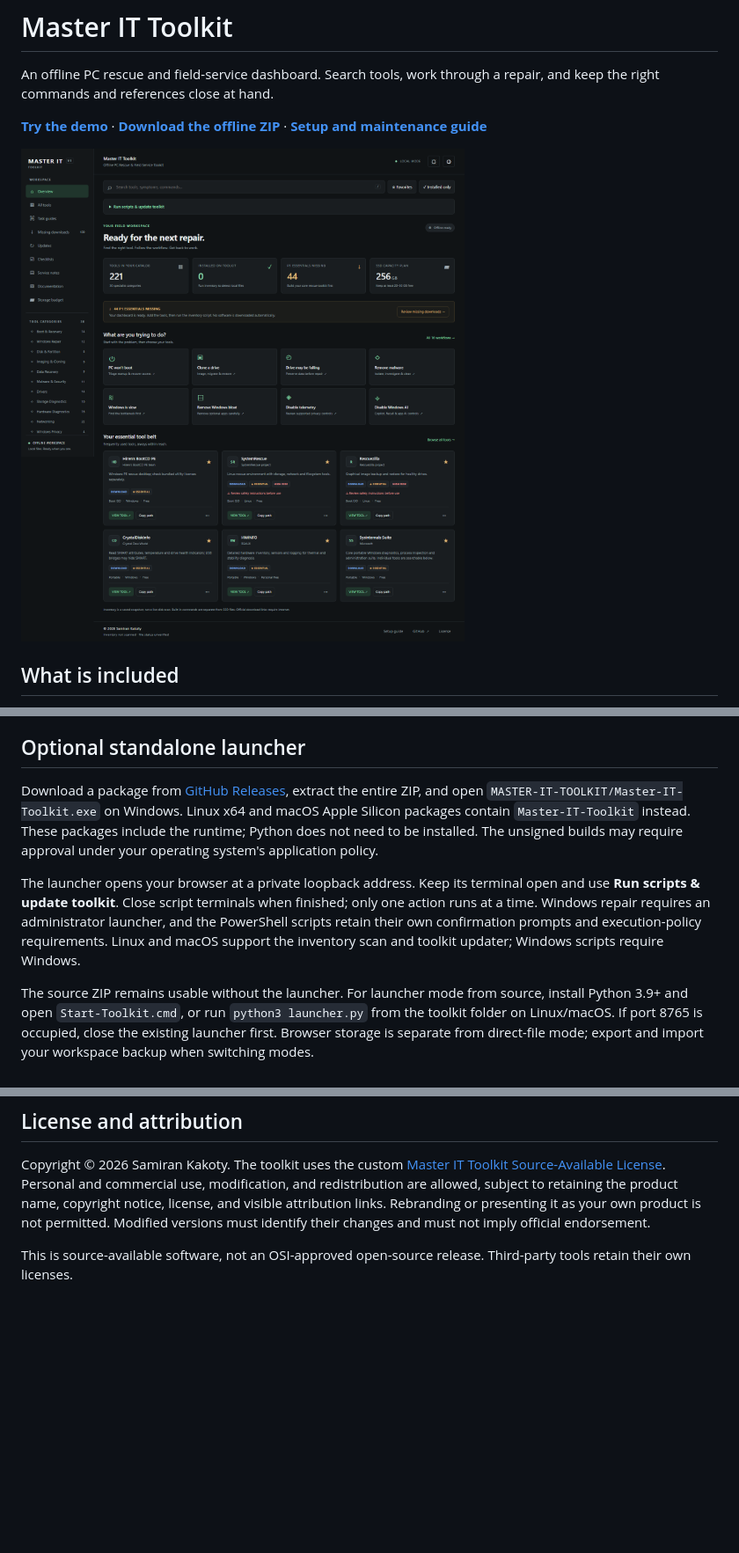
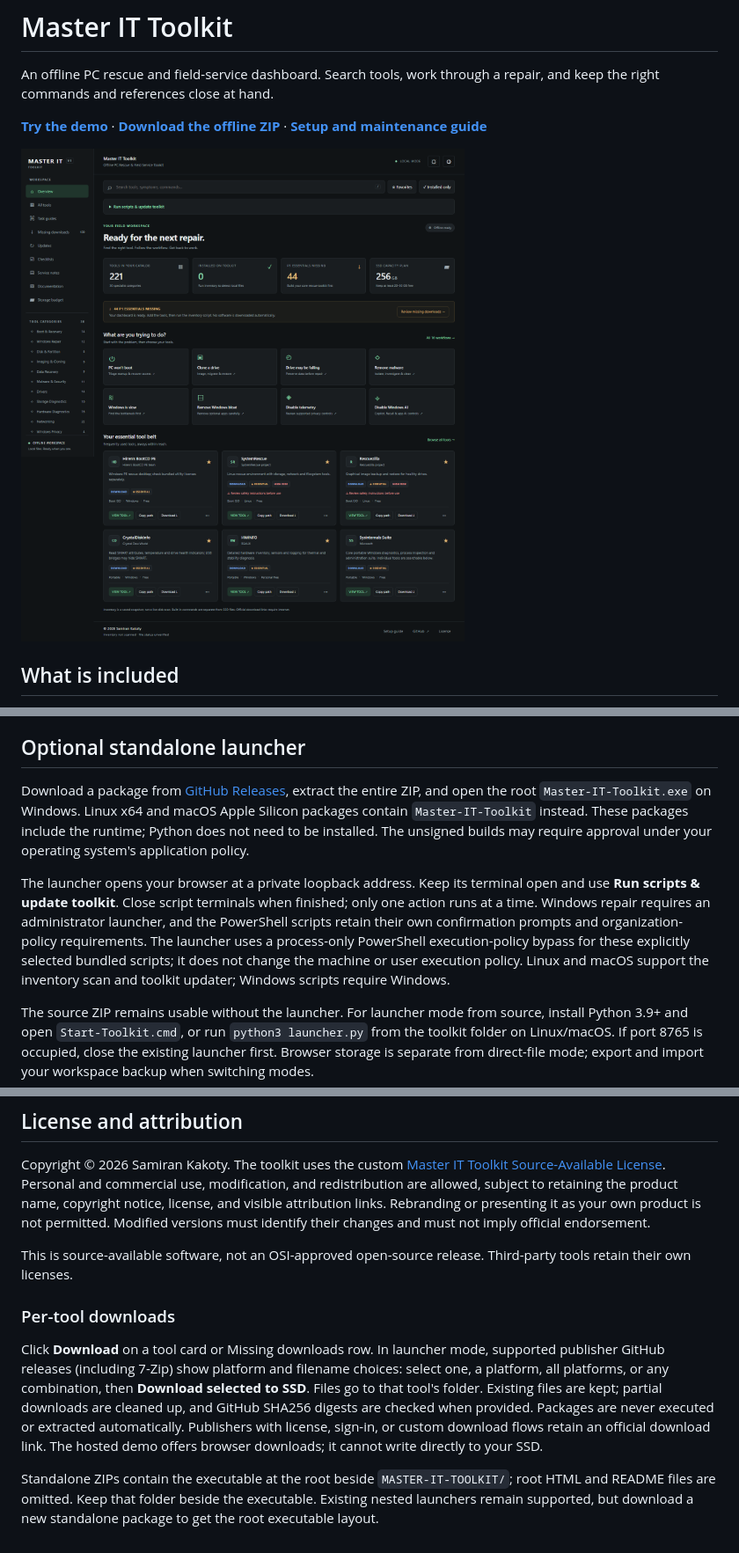
Before and after one commit to samirank/master-it-toolkit, a Markdown page: README.md, 3 parts joined by grey strips. Shown at 88% size. Rendered like a GitHub page; pictures changed too: MASTER-IT-TOOLKIT/assets/images/dashboard.png; blank space fills up the shorter version.

Commit message:
Fix script launching and add platform-selective tool downloads with root executable packaging

```diff
--- a/README.md
+++ b/README.md
@@ -143,9 +143,9 @@ For contributions, describe the technician use case, use official sources, keep
 
 ## Optional standalone launcher
 
-Download a package from [GitHub Releases](https://github.com/samirank/master-it-toolkit/releases/latest), extract the entire ZIP, and open `MASTER-IT-TOOLKIT/Master-IT-Toolkit.exe` on Windows. Linux x64 and macOS Apple Silicon packages contain `Master-IT-Toolkit` instead. These packages include the runtime; Python does not need to be installed. The unsigned builds may require approval under your operating system's application policy.
+Download a package from [GitHub Releases](https://github.com/samirank/master-it-toolkit/releases/latest), extract the entire ZIP, and open the root `Master-IT-Toolkit.exe` on Windows. Linux x64 and macOS Apple Silicon packages contain `Master-IT-Toolkit` instead. These packages include the runtime; Python does not need to be installed. The unsigned builds may require approval under your operating system's application policy.
 
-The launcher opens your browser at a private loopback address. Keep its terminal open and use **Run scripts & update toolkit**. Close script terminals when finished; only one action runs at a time. Windows repair requires an administrator launcher, and the PowerShell scripts retain their own confirmation prompts and execution-policy requirements. Linux and macOS support the inventory scan and toolkit updater; Windows scripts require Windows.
+The launcher opens your browser at a private loopback address. Keep its terminal open and use **Run scripts & update toolkit**. Close script terminals when finished; only one action runs at a time. Windows repair requires an administrator launcher, and the PowerShell scripts retain their own confirmation prompts and organization-policy requirements. The launcher uses a process-only PowerShell execution-policy bypass for these explicitly selected bundled scripts; it does not change the machine or user execution policy. Linux and macOS support the inventory scan and toolkit updater; Windows scripts require Windows.
 
 The source ZIP remains usable without the launcher. For launcher mode from source, install Python 3.9+ and open `Start-Toolkit.cmd`, or run `python3 launcher.py` from the toolkit folder on Linux/macOS. If port 8765 is occupied, close the existing launcher first. Browser storage is separate from direct-file mode; export and import your workspace backup when switching modes.
 
@@ -158,3 +158,9 @@ For a manual rollback, close the launcher, copy files from the timestamped backu
 Copyright © 2026 Samiran Kakoty. The toolkit uses the custom [Master IT Toolkit Source-Available License](MASTER-IT-TOOLKIT/LICENSE.txt). Personal and commercial use, modification, and redistribution are allowed, subject to retaining the product name, copyright notice, license, and visible attribution links. Rebranding or presenting it as your own product is not permitted. Modified versions must identify their changes and must not imply official endorsement.
 
 This is source-available software, not an OSI-approved open-source release. Third-party tools retain their own licenses.
+
+### Per-tool downloads
+
+Click **Download** on a tool card or Missing downloads row. In launcher mode, supported publisher GitHub releases (including 7-Zip) show platform and filename choices: select one, a platform, all platforms, or any combination, then **Download selected to SSD**. Files go to that tool's folder. Existing files are kept; partial downloads are cleaned up, and GitHub SHA256 digests are checked when provided. Packages are never executed or extracted automatically. Publishers with license, sign-in, or custom download flows retain an official download link. The hosted demo offers browser downloads; it cannot write directly to your SSD.
+
+Standalone ZIPs contain the executable at the root beside `MASTER-IT-TOOLKIT/`; root HTML and README files are omitted. Keep that folder beside the executable. Existing nested launchers remain supported, but download a new standalone package to get the root executable layout.
```
Also changed, not shown: 16 other files.
